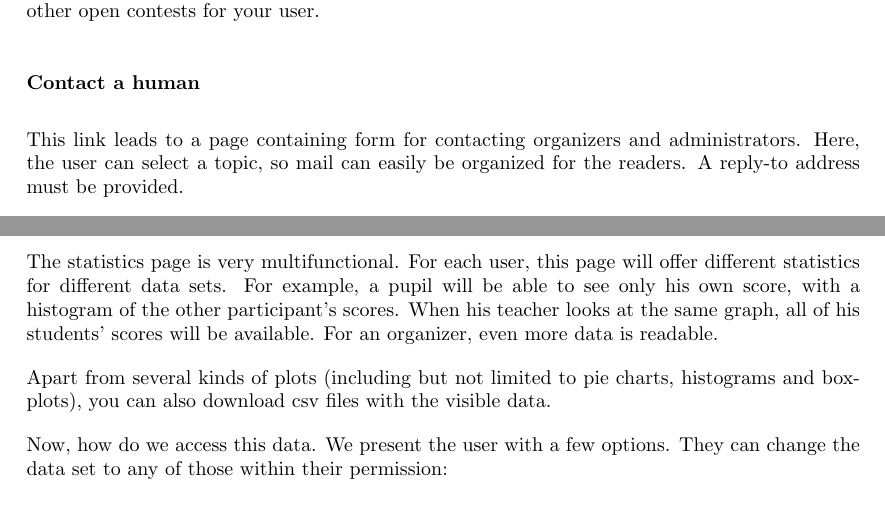
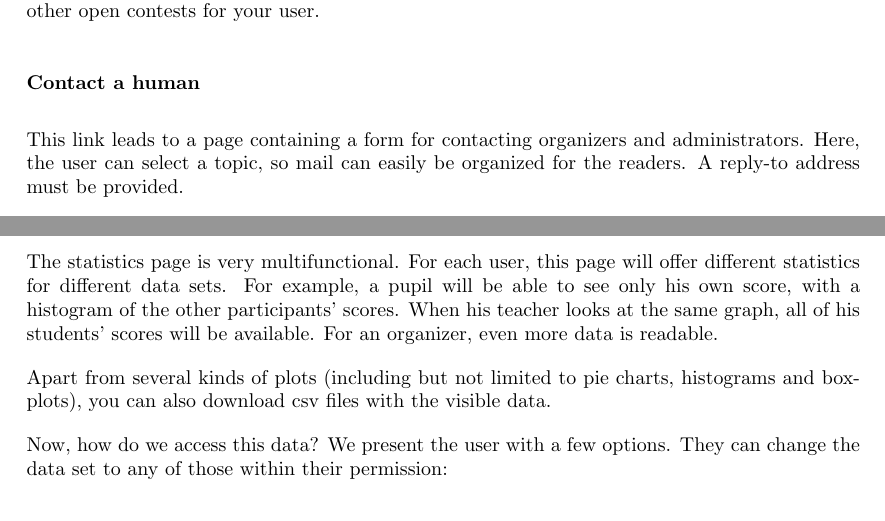
Before and after one commit to SanderDemeester/avank-bebras, a LaTeX document (design/srs/srs.tex, which reads design/srs/formal/general_user.tex): two parts of pages 17 and 18 of 38, joined at a grey line, cut so that both start at the same text. Compiled offline with pdfLaTeX.

Commit message:
fixed small typos

```diff
--- a/design/srs/formal/general_user.tex
+++ b/design/srs/formal/general_user.tex
@@ -80,7 +80,7 @@
         \end{subsubsection}
 
         \begin{subsubsection}{Contact a human}
-            This link leads to a page containing form for contacting organizers
+            This link leads to a page containing a form for contacting organizers
             and administrators. Here, the user can select a topic, so mail can
             easily be organized for the readers. A reply-to address must be
             provided.
@@ -141,7 +141,7 @@
             The statistics page is very multifunctional. For each user, this
             page will offer different statistics for different data sets. For
             example, a pupil will be able to see only his own score, with a
-            histogram of the other participant's scores. When his teacher looks
+            histogram of the other participants' scores. When his teacher looks
             at the same graph, all of his students' scores will be available.
             For an organizer, even more data is readable.
 
@@ -149,7 +149,7 @@
             charts, histograms and boxplots), you can also download csv files
             with the visible data.
 
-            Now, how do we access this data. We present the user with a few
+            Now, how do we access this data? We present the user with a few
             options. They can change the data set to any of those within their
             permission:
 
```
